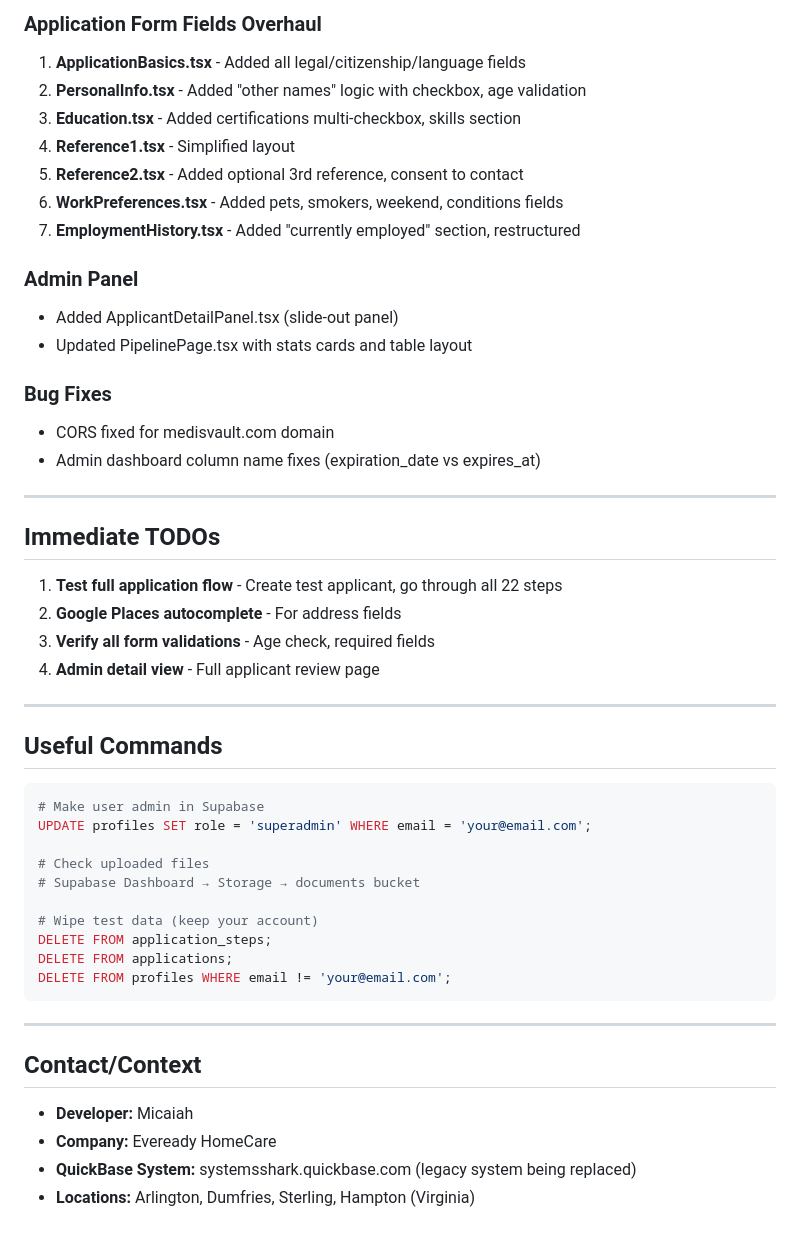
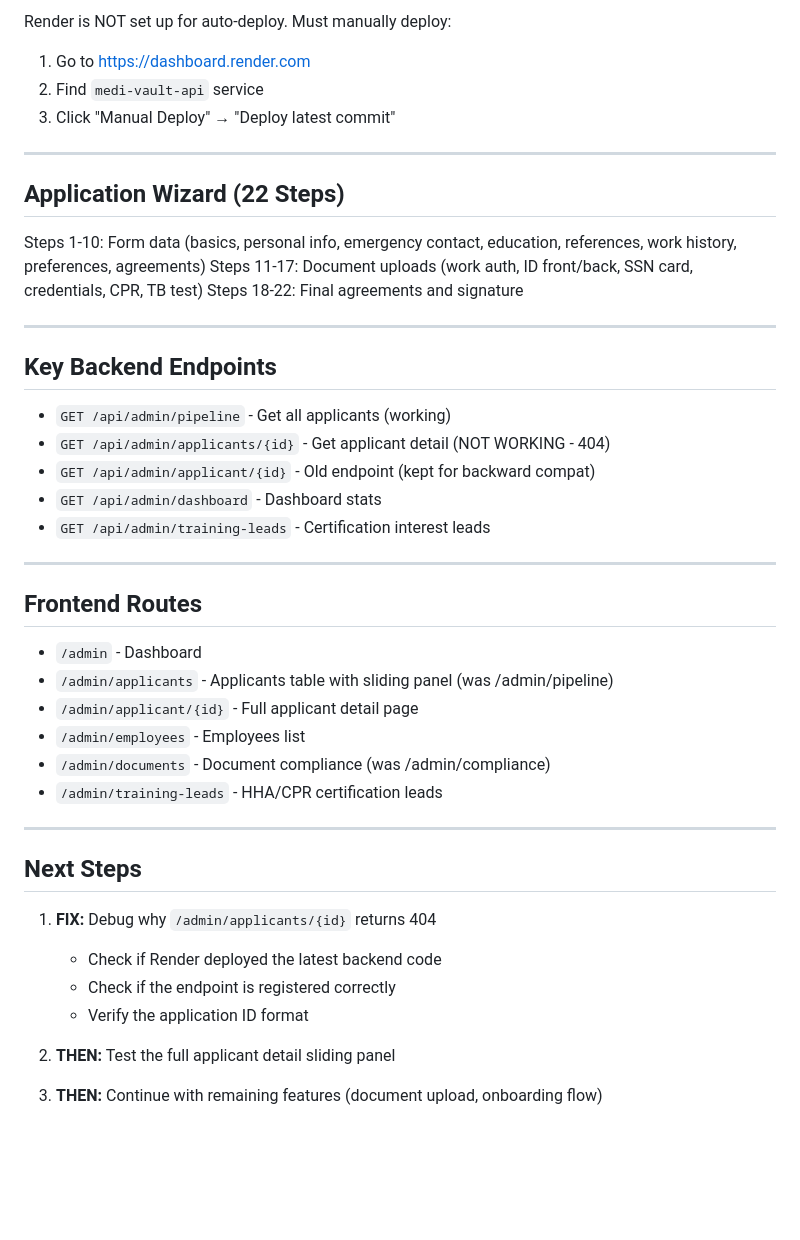
Before and after one commit to mrmicaiah/medi-vault, a Markdown page: Session/CONTEXT.md, the part around one of its changes. GitHub-like rendering; blank space fills up the shorter version.

````diff
--- a/Session/CONTEXT.md
+++ b/Session/CONTEXT.md
@@ -213,52 +73,47 @@ medi-vault/
 
-### Application Form Fields Overhaul
-1. **ApplicationBasics.tsx** - Added all legal/citizenship/language fields
-2. **PersonalInfo.tsx** - Added "other names" logic with checkbox, age validation
-3. **Education.tsx** - Added certifications multi-checkbox, skills section
-4. **Reference1.tsx** - Simplified layout
-5. **Reference2.tsx** - Added optional 3rd reference, consent to contact
-6. **WorkPreferences.tsx** - Added pets, smokers, weekend, conditions fields
-7. **EmploymentHistory.tsx** - Added "currently employed" section, restructured
-
-### Admin Panel
-- Added ApplicantDetailPanel.tsx (slide-out panel)
-- Updated PipelinePage.tsx with stats cards and table layout
-
-### Bug Fixes
-- CORS fixed for medisvault.com domain
-- Admin dashboard column name fixes (expiration_date vs expires_at)
+Render is NOT set up for auto-deploy. Must manually deploy:
+1. Go to https://dashboard.render.com
+2. Find `medi-vault-api` service
+3. Click "Manual Deploy" → "Deploy latest commit"
 
 ---
 
-## Immediate TODOs
+## Application Wizard (22 Steps)
 
-1. **Test full application flow** - Create test applicant, go through all 22 steps
-2. **Google Places autocomplete** - For address fields
-3. **Verify all form validations** - Age check, required fields
-4. **Admin detail view** - Full applicant review page
+Steps 1-10: Form data (basics, personal info, emergency contact, education, references, work history, preferences, agreements)
+Steps 11-17: Document uploads (work auth, ID front/back, SSN card, credentials, CPR, TB test)
+Steps 18-22: Final agreements and signature
 
 ---
 
-## Useful Commands
+## Key Backend Endpoints
 
-```bash
-# Make user admin in Supabase
-UPDATE profiles SET role = 'superadmin' WHERE email = 'your@email.com';
-
-# Check uploaded files
-# Supabase Dashboard → Storage → documents bucket
-
-# Wipe test data (keep your account)
-DELETE FROM application_steps;
-DELETE FROM applications;
-DELETE FROM profiles WHERE email != 'your@email.com';
-```
+- `GET /api/admin/pipeline` - Get all applicants (working)
+- `GET /api/admin/applicants/{id}` - Get applicant detail (NOT WORKING - 404)
+- `GET /api/admin/applicant/{id}` - Old endpoint (kept for backward compat)
+- `GET /api/admin/dashboard` - Dashboard stats
+- `GET /api/admin/training-leads` - Certification interest leads
 
 ---
 
-## Contact/Context
+## Frontend Routes
 
-- **Developer:** Micaiah
-- **Company:** Eveready HomeCare
-- **QuickBase System:** systemsshark.quickbase.com (legacy system being replaced)
-- **Locations:** Arlington, Dumfries, Sterling, Hampton (Virginia)
+- `/admin` - Dashboard
+- `/admin/applicants` - Applicants table with sliding panel (was /admin/pipeline)
+- `/admin/applicant/{id}` - Full applicant detail page
+- `/admin/employees` - Employees list
+- `/admin/documents` - Document compliance (was /admin/compliance)
+- `/admin/training-leads` - HHA/CPR certification leads
+
+---
+
+## Next Steps
+
+1. **FIX:** Debug why `/admin/applicants/{id}` returns 404
+   - Check if Render deployed the latest backend code
+   - Check if the endpoint is registered correctly
+   - Verify the application ID format
+
+2. **THEN:** Test the full applicant detail sliding panel
+
+3. **THEN:** Continue with remaining features (document upload, onboarding flow)
````
Also changed, not shown: other parts of Session/CONTEXT.md (+37 -177 lines).
